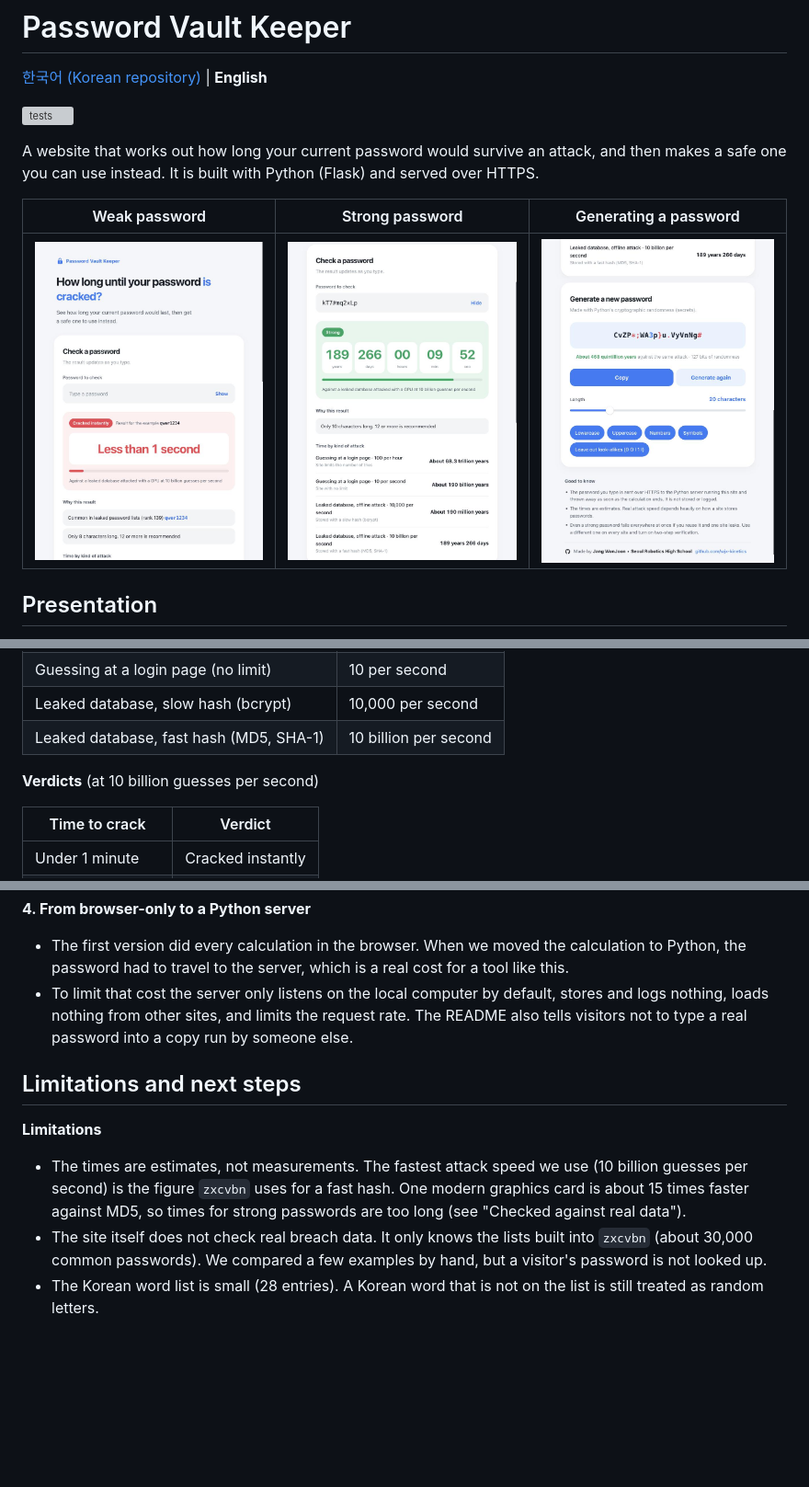
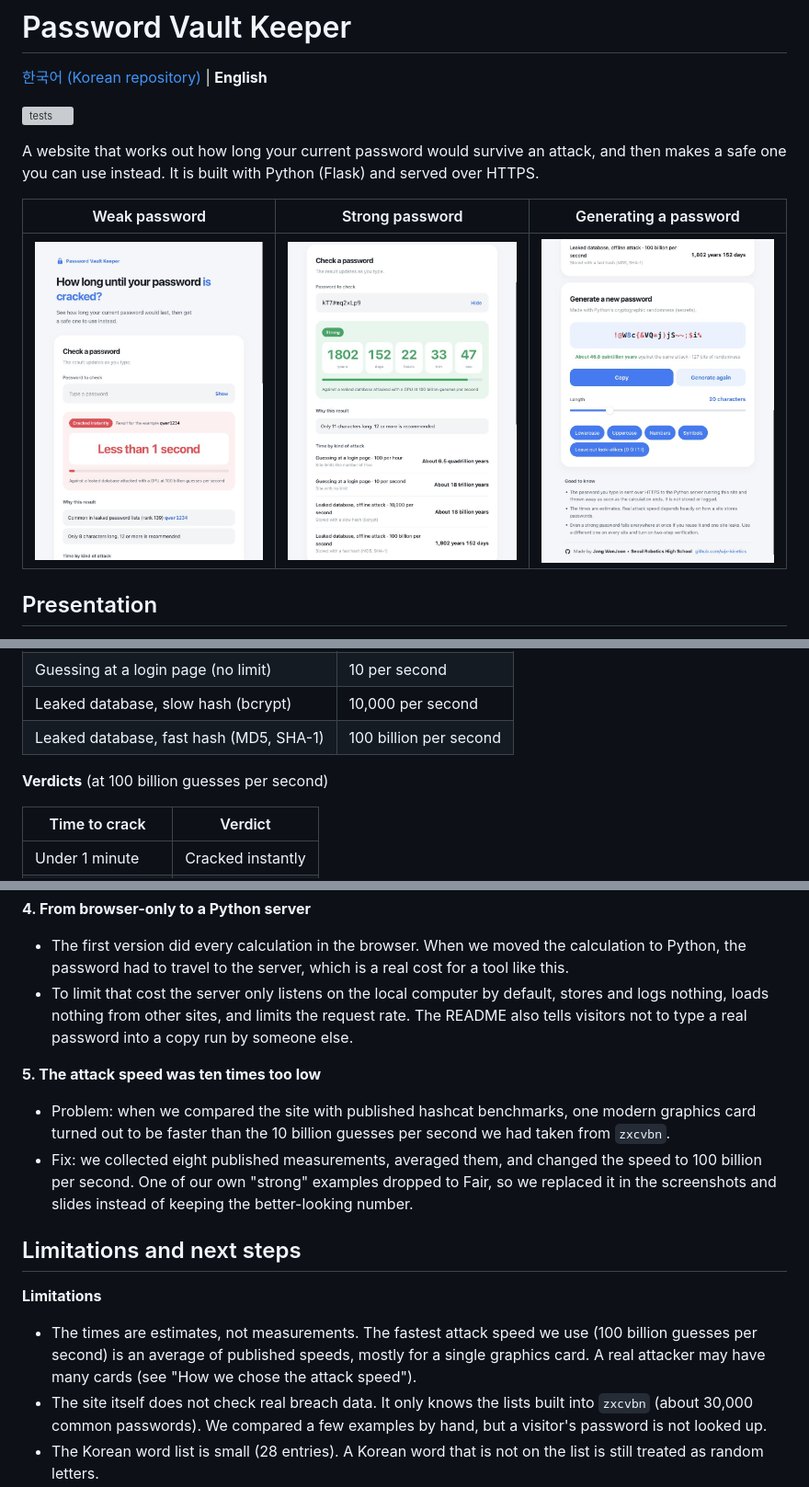
Before and after one commit to wjx-kinetics/password-site-en, a Markdown page: README.md, 3 parts joined by grey strips. Shown at 92% size. GitHub-like rendering; pictures changed too: docs/screenshot-generate.jpg, docs/screenshot-strong.jpg, docs/screenshot-weak.jpg; blank space fills up the shorter version; grey boxes are pictures that could not be loaded.

```diff
--- a/README.md
+++ b/README.md
@@ -117,9 +117,9 @@ The same password lasts very differently depending on the attack. The large cloc
 | Guessing at a login page (rate-limited) | 100 per hour |
 | Guessing at a login page (no limit) | 10 per second |
 | Leaked database, slow hash (bcrypt) | 10,000 per second |
-| Leaked database, fast hash (MD5, SHA-1) | 10 billion per second |
+| Leaked database, fast hash (MD5, SHA-1) | 100 billion per second |
 
-**Verdicts** (at 10 billion guesses per second)
+**Verdicts** (at 100 billion guesses per second)
 
 | Time to crack | Verdict |
 |---|---|
@@ -250,11 +275,16 @@ Problems we ran into, and how we solved them.
 - The first version did every calculation in the browser. When we moved the calculation to Python, the password had to travel to the server, which is a real cost for a tool like this.
 - To limit that cost the server only listens on the local computer by default, stores and logs nothing, loads nothing from other sites, and limits the request rate. The README also tells visitors not to type a real password into a copy run by someone else.
 
+**5. The attack speed was ten times too low**
+
+- Problem: when we compared the site with published hashcat benchmarks, one modern graphics card turned out to be faster than the 10 billion guesses per second we had taken from `zxcvbn`.
+- Fix: we collected eight published measurements, averaged them, and changed the speed to 100 billion per second. One of our own "strong" examples dropped to Fair, so we replaced it in the screenshots and slides instead of keeping the better-looking number.
+
 ## Limitations and next steps
 
 **Limitations**
 
-- The times are estimates, not measurements. The fastest attack speed we use (10 billion guesses per second) is the figure `zxcvbn` uses for a fast hash. One modern graphics card is about 15 times faster against MD5, so times for strong passwords are too long (see "Checked against real data").
+- The times are estimates, not measurements. The fastest attack speed we use (100 billion guesses per second) is an average of published speeds, mostly for a single graphics card. A real attacker may have many cards (see "How we chose the attack speed").
 - The site itself does not check real breach data. It only knows the lists built into `zxcvbn` (about 30,000 common passwords). We compared a few examples by hand, but a visitor's password is not looked up.
 - The Korean word list is small (28 entries). A Korean word that is not on the list is still treated as random letters.
 - Counting 2,350 possibilities for a Korean character is a rough figure.
```
Also changed, not shown: other parts of README.md (+32 -6 lines), 4 other files.
